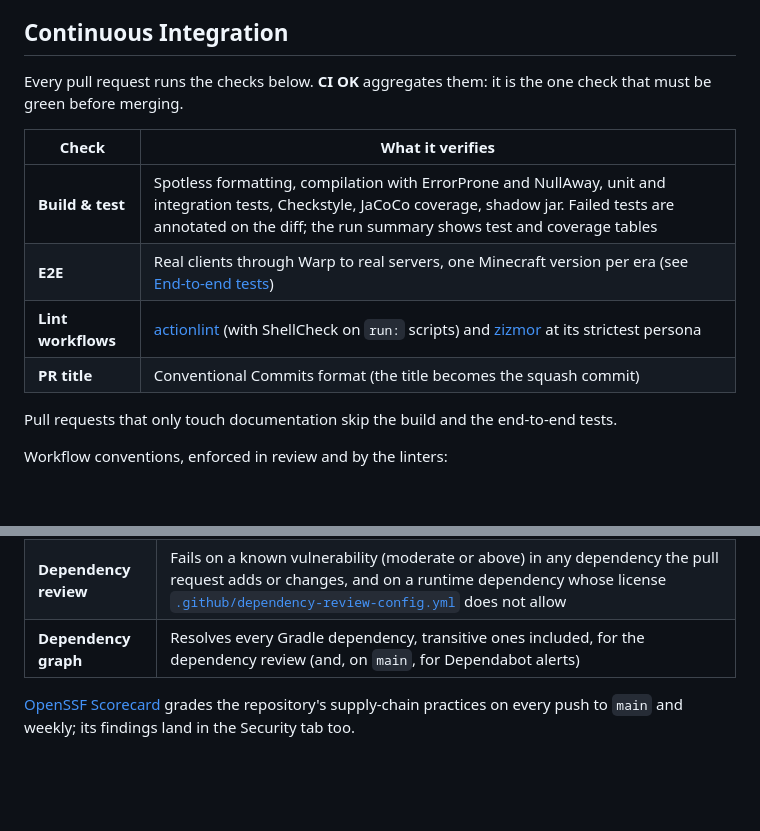
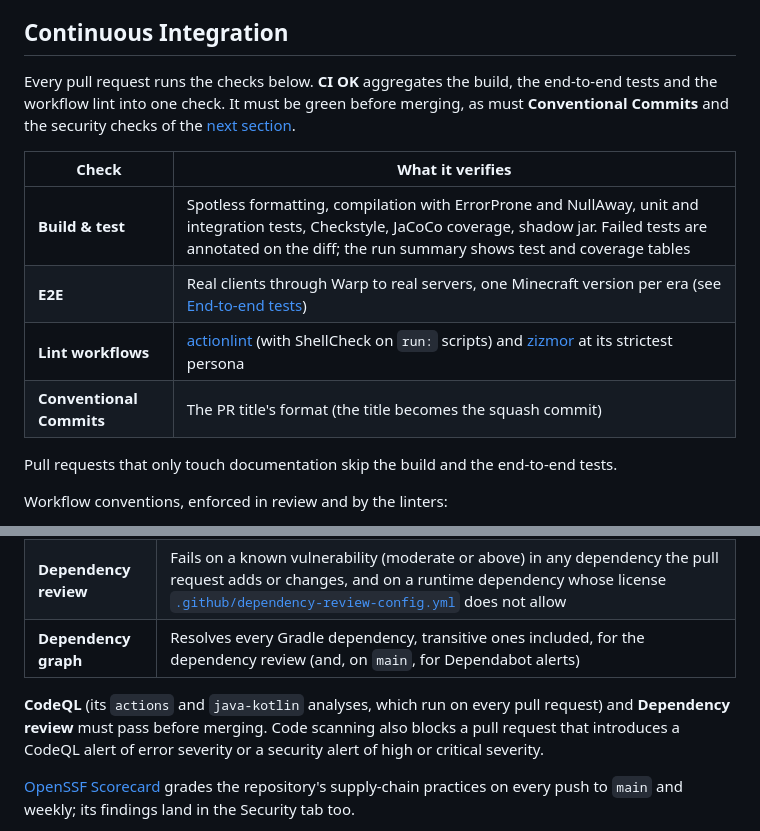
Before and after one commit to NeosiaNexus/Warp, a Markdown page: CONTRIBUTING.md, 2 parts joined by grey strips. Drawn GitHub-style; blank space fills up the shorter version.

```diff
--- a/CONTRIBUTING.md
+++ b/CONTRIBUTING.md
@@ -70,15 +70,16 @@ type(scope): description
 
 ## Continuous Integration
 
-Every pull request runs the checks below. **CI OK** aggregates them: it is the one check that must
-be green before merging.
+Every pull request runs the checks below. **CI OK** aggregates the build, the end-to-end tests and
+the workflow lint into one check. It must be green before merging, as must **Conventional Commits**
+and the security checks of the [next section](#security-and-dependencies).
 
 | Check | What it verifies |
 |---|---|
 | **Build & test** | Spotless formatting, compilation with ErrorProne and NullAway, unit and integration tests, Checkstyle, JaCoCo coverage, shadow jar. Failed tests are annotated on the diff; the run summary shows test and coverage tables |
 | **E2E** | Real clients through Warp to real servers, one Minecraft version per era (see [End-to-end tests](#end-to-end-tests)) |
 | **Lint workflows** | [actionlint](https://github.com/rhysd/actionlint) (with ShellCheck on `run:` scripts) and [zizmor](https://docs.zizmor.sh) at its strictest persona |
-| **PR title** | Conventional Commits format (the title becomes the squash commit) |
+| **Conventional Commits** | The PR title's format (the title becomes the squash commit) |
 
 Pull requests that only touch documentation skip the build and the end-to-end tests.
 
@@ -100,6 +101,10 @@ Pull requests also run these checks, each in its own workflow and outside **CI O
 | **CodeQL** | Static analysis with the `security-and-quality` queries: the Java code as the build compiles it (every source set), the workflows and actions, and any JavaScript or Python. Alerts land in the Security tab; on a pull request, code scanning reports the ones it introduces |
 | **Dependency review** | Fails on a known vulnerability (moderate or above) in any dependency the pull request adds or changes, and on a runtime dependency whose license [`.github/dependency-review-config.yml`](.github/dependency-review-config.yml) does not allow |
 | **Dependency graph** | Resolves every Gradle dependency, transitive ones included, for the dependency review (and, on `main`, for Dependabot alerts) |
+
+**CodeQL** (its `actions` and `java-kotlin` analyses, which run on every pull request) and
+**Dependency review** must pass before merging. Code scanning also blocks a pull request that
+introduces a CodeQL alert of error severity or a security alert of high or critical severity.
 
 [OpenSSF Scorecard](https://scorecard.dev) grades the repository's supply-chain practices on every
 push to `main` and weekly; its findings land in the Security tab too.
```
Also changed, not shown: README.md (+2 -2 lines).
